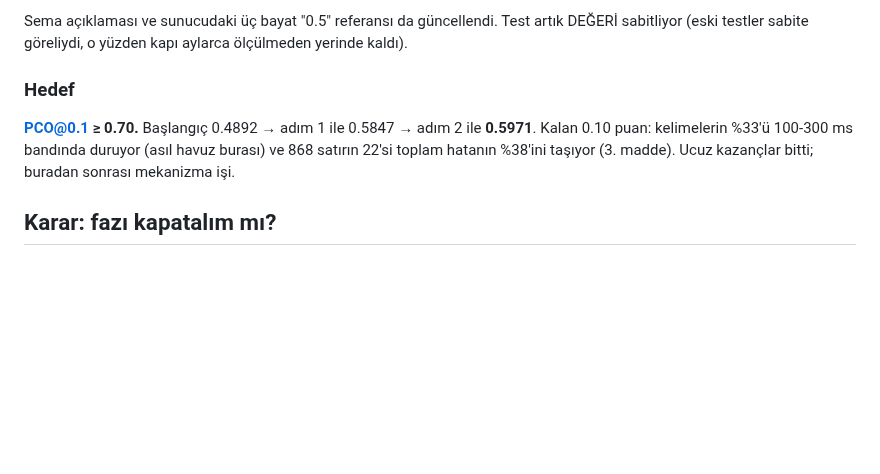
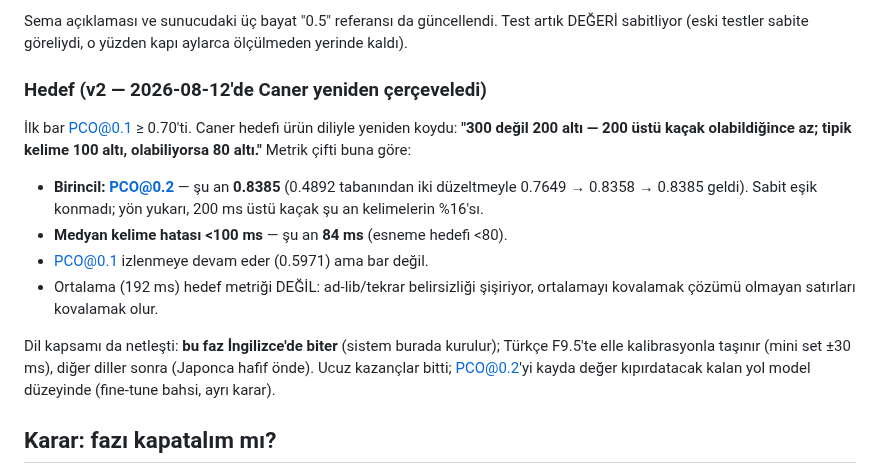
Before and after one commit to csermet/kashi, a Markdown page: docs/research/faz-8-degerlendirme-ve-faz-9-plani.md, the part around the change. GitHub-like rendering; blank space fills up the shorter version.

Commit message:
research: phase-9 target reframed by Caner — under-200ms is the bar
PCO@0.2 (now 0.8385) plus a sub-100ms median (now 84, stretch 80) replace the
0.70 PCO@0.1 bar. English first — the system is built and finished here;
Turkish follows as manual calibration in F9.5, other languages after (Japanese
slightly ahead). The mean stays out of the target: ambiguity inflates it.

```diff
--- a/docs/research/faz-8-degerlendirme-ve-faz-9-plani.md
+++ b/docs/research/faz-8-degerlendirme-ve-faz-9-plani.md
@@ -200,12 +200,25 @@ Sema açıklaması ve sunucudaki üç bayat "0.5" referansı da güncellendi. Te
 artık DEĞERİ sabitliyor (eski testler sabite göreliydi, o yüzden kapı aylarca
 ölçülmeden yerinde kaldı).
 
-### Hedef
+### Hedef (v2 — 2026-08-12'de Caner yeniden çerçeveledi)
 
-**PCO@0.1 ≥ 0.70.** Başlangıç 0.4892 → adım 1 ile 0.5847 → adım 2 ile
-**0.5971**. Kalan 0.10 puan: kelimelerin %33'ü 100-300 ms bandında duruyor
-(asıl havuz burası) ve 868 satırın 22'si toplam hatanın %38'ini taşıyor
-(3. madde). Ucuz kazançlar bitti; buradan sonrası mekanizma işi.
+İlk bar PCO@0.1 ≥ 0.70'ti. Caner hedefi ürün diliyle yeniden koydu: **"300
+değil 200 altı — 200 üstü kaçak olabildiğince az; tipik kelime 100 altı,
+olabiliyorsa 80 altı."** Metrik çifti buna göre:
+
+- **Birincil: PCO@0.2** — şu an **0.8385** (0.4892 tabanından iki düzeltmeyle
+  0.7649 → 0.8358 → 0.8385 geldi). Sabit eşik konmadı; yön yukarı, 200 ms
+  üstü kaçak şu an kelimelerin %16'sı.
+- **Medyan kelime hatası <100 ms** — şu an **84 ms** (esneme hedefi <80).
+- PCO@0.1 izlenmeye devam eder (0.5971) ama bar değil.
+- Ortalama (192 ms) hedef metriği DEĞİL: ad-lib/tekrar belirsizliği şişiriyor,
+  ortalamayı kovalamak çözümü olmayan satırları kovalamak olur.
+
+Dil kapsamı da netleşti: **bu faz İngilizce'de biter** (sistem burada
+kurulur); Türkçe F9.5'te elle kalibrasyonla taşınır (mini set ±30 ms),
+diğer diller sonra (Japonca hafif önde). Ucuz kazançlar bitti; PCO@0.2'yi
+kayda değer kıpırdatacak kalan yol model düzeyinde (fine-tune bahsi, ayrı
+karar).
 
 ## Karar: fazı kapatalım mı?
 
```
